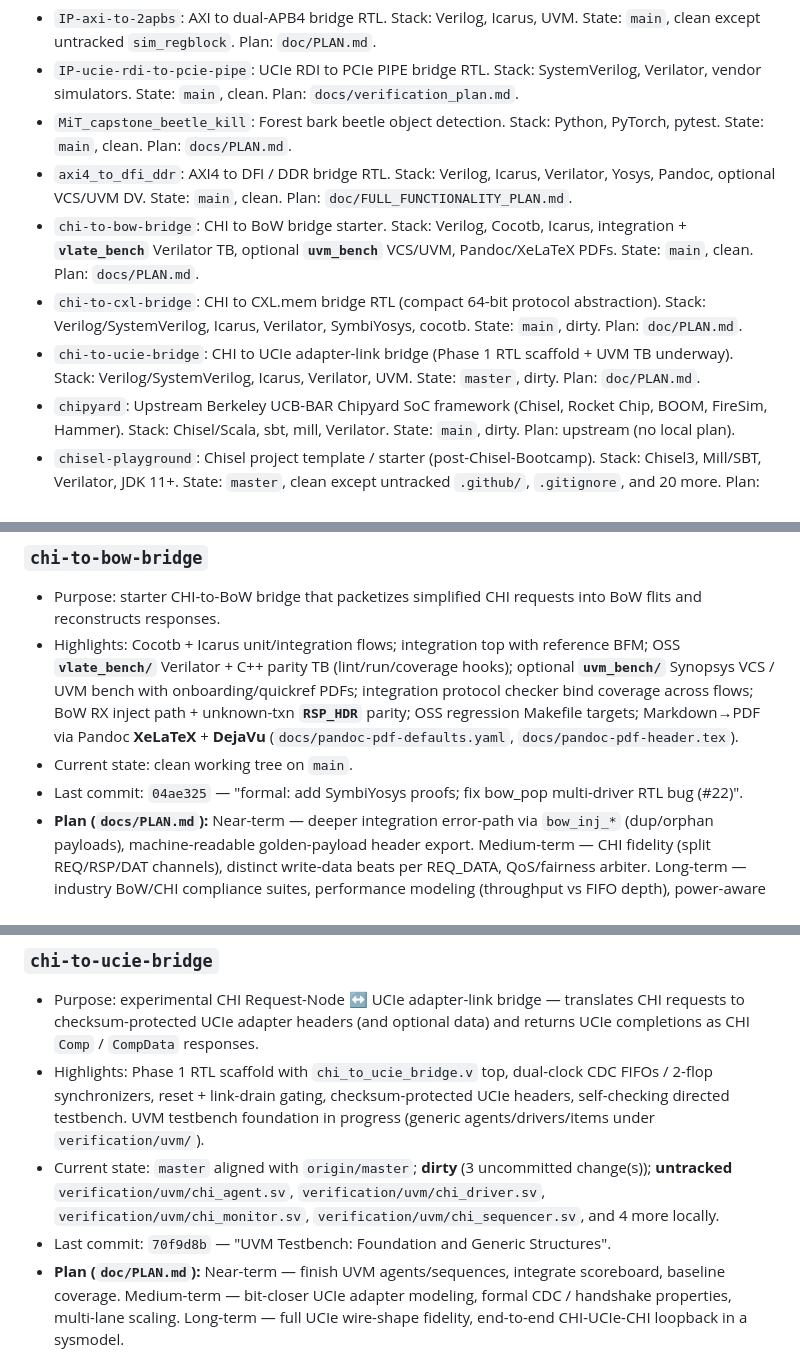
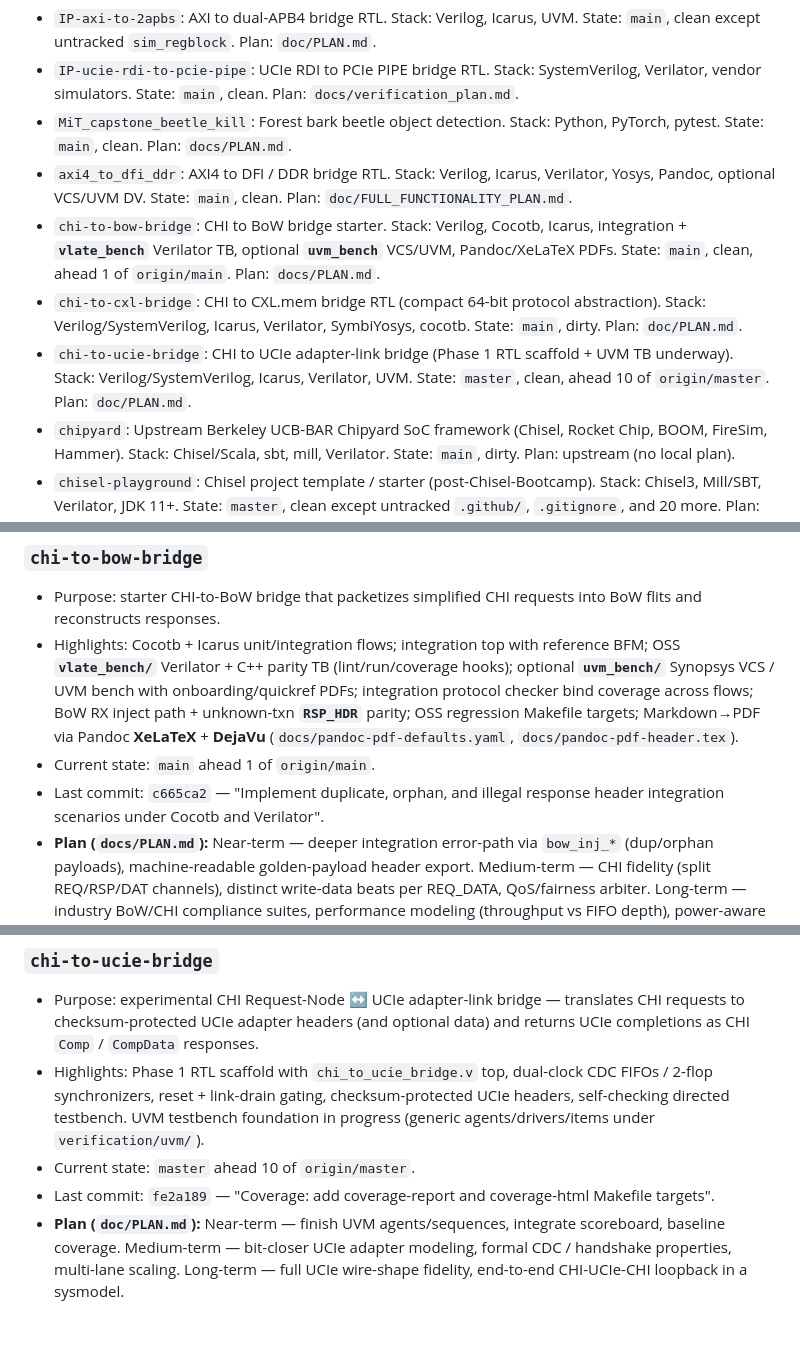
Before and after one commit to markrthomas/summary, a Markdown page: README.md, 3 parts joined by grey strips. Rendered like a GitHub page; blank space fills up the shorter version.

Commit message:
Refresh README: inspection date 2026-07-05; chi-to-bow +1, chi-to-ucie +10
Co-Authored-By: Claude Opus 4.7 <noreply@anthropic.com>

```diff
--- a/README.md
+++ b/README.md
@@ -19,9 +19,9 @@ Prior sweep (**2026-05-06**) covered: `chi-to-bow-bridge` PR #19 (XeLaTeX/DejaVu
 - `IP-ucie-rdi-to-pcie-pipe`: UCIe RDI to PCIe PIPE bridge RTL. Stack: SystemVerilog, Verilator, vendor simulators. State: `main`, clean. Plan: `docs/verification_plan.md`.
 - `MiT_capstone_beetle_kill`: Forest bark beetle object detection. Stack: Python, PyTorch, pytest. State: `main`, clean. Plan: `docs/PLAN.md`.
 - `axi4_to_dfi_ddr`: AXI4 to DFI / DDR bridge RTL. Stack: Verilog, Icarus, Verilator, Yosys, Pandoc, optional VCS/UVM DV. State: `main`, clean. Plan: `doc/FULL_FUNCTIONALITY_PLAN.md`.
-- `chi-to-bow-bridge`: CHI to BoW bridge starter. Stack: Verilog, Cocotb, Icarus, integration + **`vlate_bench`** Verilator TB, optional **`uvm_bench`** VCS/UVM, Pandoc/XeLaTeX PDFs. State: `main`, clean. Plan: `docs/PLAN.md`.
+- `chi-to-bow-bridge`: CHI to BoW bridge starter. Stack: Verilog, Cocotb, Icarus, integration + **`vlate_bench`** Verilator TB, optional **`uvm_bench`** VCS/UVM, Pandoc/XeLaTeX PDFs. State: `main`, clean, ahead 1 of `origin/main`. Plan: `docs/PLAN.md`.
 - `chi-to-cxl-bridge`: CHI to CXL.mem bridge RTL (compact 64-bit protocol abstraction). Stack: Verilog/SystemVerilog, Icarus, Verilator, SymbiYosys, cocotb. State: `main`, dirty. Plan: `doc/PLAN.md`.
-- `chi-to-ucie-bridge`: CHI to UCIe adapter-link bridge (Phase 1 RTL scaffold + UVM TB underway). Stack: Verilog/SystemVerilog, Icarus, Verilator, UVM. State: `master`, dirty. Plan: `doc/PLAN.md`.
+- `chi-to-ucie-bridge`: CHI to UCIe adapter-link bridge (Phase 1 RTL scaffold + UVM TB underway). Stack: Verilog/SystemVerilog, Icarus, Verilator, UVM. State: `master`, clean, ahead 10 of `origin/master`. Plan: `doc/PLAN.md`.
 - `chipyard`: Upstream Berkeley UCB-BAR Chipyard SoC framework (Chisel, Rocket Chip, BOOM, FireSim, Hammer). Stack: Chisel/Scala, sbt, mill, Verilator. State: `main`, dirty. Plan: upstream (no local plan).
 - `chisel-playground`: Chisel project template / starter (post-Chisel-Bootcamp). Stack: Chisel3, Mill/SBT, Verilator, JDK 11+. State: `master`, clean except untracked `.github/`, `.gitignore`, and 20 more. Plan: upstream (no local plan).
 - `cxl_lpddr5x_bridge`: CXL.mem to LPDDR5X bridge RTL. Stack: Verilog/SystemVerilog, Icarus, Verilator, SymbiYosys, cocotb. State: `main`, clean. Plan: `doc/PLAN.md`.
@@ -71,8 +71,8 @@ Prior sweep (**2026-05-06**) covered: `chi-to-bow-bridge` PR #19 (XeLaTeX/DejaVu
 
 - Purpose: starter CHI-to-BoW bridge that packetizes simplified CHI requests into BoW flits and reconstructs responses.
 - Highlights: Cocotb + Icarus unit/integration flows; integration top with reference BFM; OSS **`vlate_bench/`** Verilator + C++ parity TB (lint/run/coverage hooks); optional **`uvm_bench/`** Synopsys VCS / UVM bench with onboarding/quickref PDFs; integration protocol checker bind coverage across flows; BoW RX inject path + unknown-txn **`RSP_HDR`** parity; OSS regression Makefile targets; Markdown→PDF via Pandoc **XeLaTeX** + **DejaVu** (`docs/pandoc-pdf-defaults.yaml`, `docs/pandoc-pdf-header.tex`).
-- Current state: clean working tree on `main`.
-- Last commit: `04ae325` — "formal: add SymbiYosys proofs; fix bow_pop multi-driver RTL bug (#22)".
+- Current state: `main` ahead 1 of `origin/main`.
+- Last commit: `c665ca2` — "Implement duplicate, orphan, and illegal response header integration scenarios under Cocotb and Verilator".
 - **Plan (`docs/PLAN.md`):** Near-term — deeper integration error-path via `bow_inj_*` (dup/orphan payloads), machine-readable golden-payload header export. Medium-term — CHI fidelity (split REQ/RSP/DAT channels), distinct write-data beats per REQ_DATA, QoS/fairness arbiter. Long-term — industry BoW/CHI compliance suites, performance modeling (throughput vs FIFO depth), power-aware link assumptions.
 
 ### `chi-to-cxl-bridge`
@@ -87,8 +87,8 @@ Prior sweep (**2026-05-06**) covered: `chi-to-bow-bridge` PR #19 (XeLaTeX/DejaVu
 
 - Purpose: experimental CHI Request-Node ↔ UCIe adapter-link bridge — translates CHI requests to checksum-protected UCIe adapter headers (and optional data) and returns UCIe completions as CHI `Comp` / `CompData` responses.
 - Highlights: Phase 1 RTL scaffold with `chi_to_ucie_bridge.v` top, dual-clock CDC FIFOs / 2-flop synchronizers, reset + link-drain gating, checksum-protected UCIe headers, self-checking directed testbench. UVM testbench foundation in progress (generic agents/drivers/items under `verification/uvm/`).
-- Current state: `master` aligned with `origin/master`; **dirty** (3 uncommitted change(s)); **untracked** `verification/uvm/chi_agent.sv`, `verification/uvm/chi_driver.sv`, `verification/uvm/chi_monitor.sv`, `verification/uvm/chi_sequencer.sv`, and 4 more locally.
-- Last commit: `70f9d8b` — "UVM Testbench: Foundation and Generic Structures".
+- Current state: `master` ahead 10 of `origin/master`.
+- Last commit: `fe2a189` — "Coverage: add coverage-report and coverage-html Makefile targets".
 - **Plan (`doc/PLAN.md`):** Near-term — finish UVM agents/sequences, integrate scoreboard, baseline coverage. Medium-term — bit-closer UCIe adapter modeling, formal CDC / handshake properties, multi-lane scaling. Long-term — full UCIe wire-shape fidelity, end-to-end CHI-UCIe-CHI loopback in a sysmodel.
 
 ### `chipyard`
```
Also changed, not shown: other parts of README.md (+1 -1 lines).
